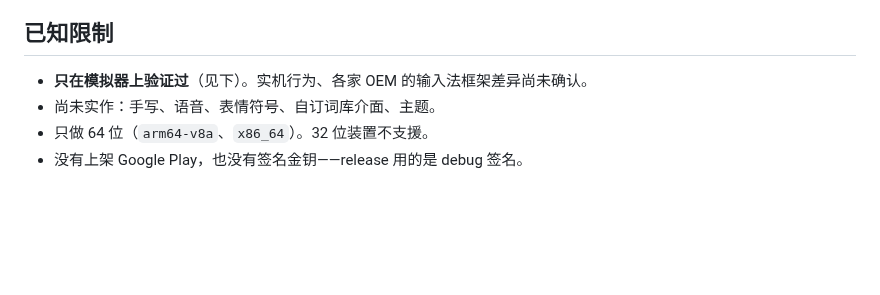
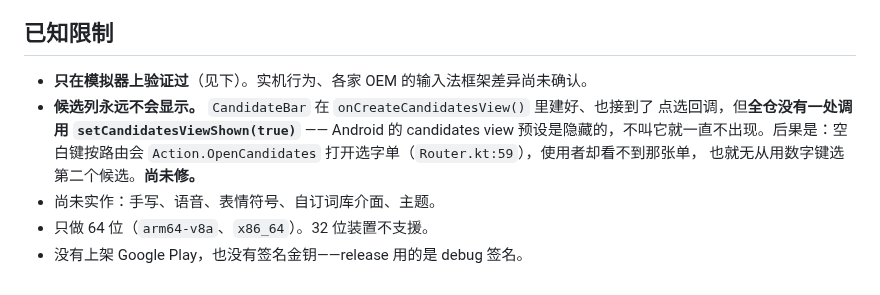
Before and after one commit to 173787247/pingzhu, a Markdown page: android/README.md, the part around the change. Rendered like a GitHub page; blank space fills up the shorter version.

```diff
--- a/android/README.md
+++ b/android/README.md
@@ -97,6 +97,11 @@ w96j0         → 台灣
 ## 已知限制
 
 - **只在模拟器上验证过**（见下）。实机行为、各家 OEM 的输入法框架差异尚未确认。
+- **候选列永远不会显示。** `CandidateBar` 在 `onCreateCandidatesView()` 里建好、也接到了
+  点选回调，但**全仓没有一处调用 `setCandidatesViewShown(true)`** —— Android 的
+  candidates view 预设是隐藏的，不叫它就一直不出现。后果是：空白键按路由会
+  `Action.OpenCandidates` 打开选字单（`Router.kt:59`），使用者却看不到那张单，
+  也就无从用数字键选第二个候选。**尚未修。**
 - 尚未实作：手写、语音、表情符号、自订词库介面、主题。
 - 只做 64 位（`arm64-v8a`、`x86_64`）。32 位装置不支援。
 - 没有上架 Google Play，也没有签名金钥——release 用的是 debug 签名。
```
Also changed, not shown: README.md (+9 -0 lines), README.zh-CN.md (+8 -0 lines), docs/images/android-keyboard.png (added).
